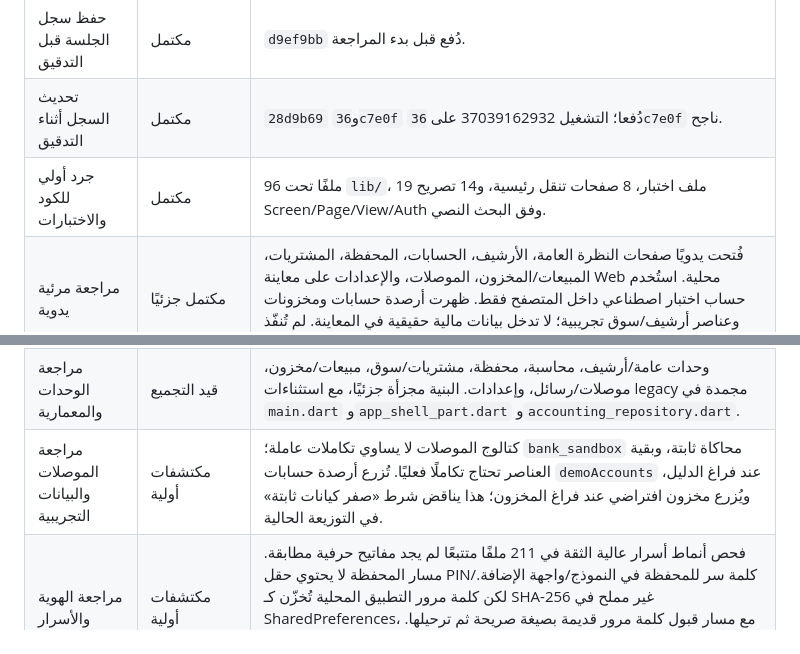
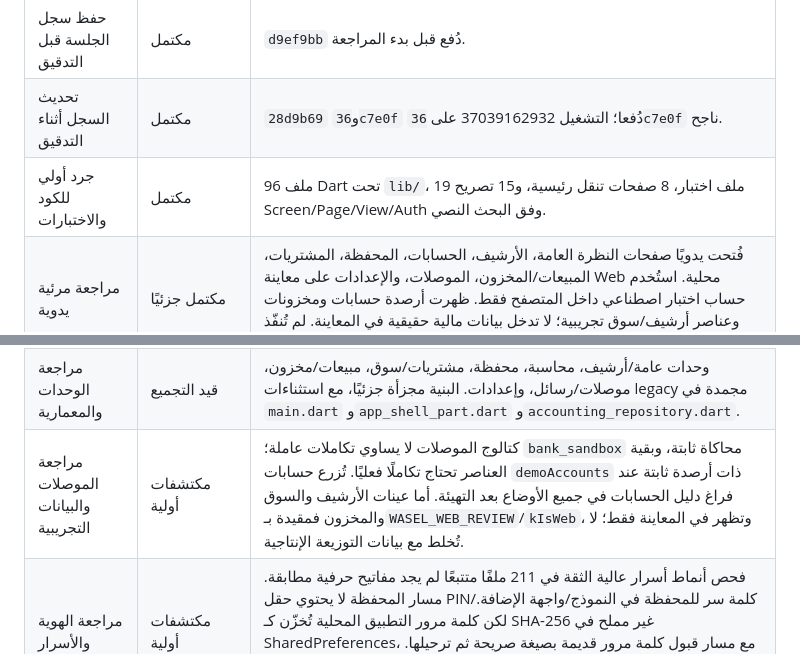
Before and after one commit to goodlooking3/3005, a Markdown page: docs/session-progress-2026-10-02-final-audit-ar.md, 2 parts joined by grey strips. Rendered like a GitHub page.

Commit message:
docs: clarify review seed scope

```diff
--- a/docs/session-progress-2026-10-02-final-audit-ar.md
+++ b/docs/session-progress-2026-10-02-final-audit-ar.md
@@ -17,11 +17,11 @@
 |---|---|---|
 | حفظ سجل الجلسة قبل التدقيق | مكتمل | `d9ef9bb` دُفع قبل بدء المراجعة. |
 | تحديث السجل أثناء التدقيق | مكتمل | `28d9b69` و`36c7e0f` دُفعا؛ التشغيل 37039162932 على `36c7e0f` ناجح. |
-| جرد أولي للكود والاختبارات | مكتمل | 96 ملفًا تحت `lib/`، 19 ملف اختبار، 8 صفحات تنقل رئيسية، و14 تصريح Screen/Page/View/Auth وفق البحث النصي. |
+| جرد أولي للكود والاختبارات | مكتمل | 96 ملف Dart تحت `lib/`، 19 ملف اختبار، 8 صفحات تنقل رئيسية، و15 تصريح Screen/Page/View/Auth وفق البحث النصي. |
 | مراجعة مرئية يدوية | مكتمل جزئيًا | فُتحت يدويًا صفحات النظرة العامة، الأرشيف، الحسابات، المحفظة، المشتريات، المبيعات/المخزون، الموصلات، والإعدادات على معاينة Web محلية. استُخدم حساب اختبار اصطناعي داخل المتصفح فقط. ظهرت أرصدة حسابات ومخزونات وعناصر أرشيف/سوق تجريبية؛ لا تدخل بيانات مالية حقيقية في المعاينة. لم تُنفّذ مراجعة قبول على Android أو Windows. |
 | نتيجة الاختبار/التحليل المحلي | مكتمل عند `28d9b69` | نجحت فحوص السياسات والاختبارات **55/55** وبناء Flutter Web review (**45 MB**). سجّل `flutter analyze` عدد **61 تشخيصًا غير مانع** (**0 أخطاء، 4 تحذيرات، 57 معلومة**) لأن الأمر يسمح صراحةً بعدم جعل التحذيرات/المعلومات قاتلة؛ لا يصح وصف التحليل بأنه خالٍ من التشخيصات. الالتزام اللاحق `36c7e0f` غيّر سجل التقدم فقط. |
 | مراجعة الوحدات والمعمارية | قيد التجميع | وحدات عامة/أرشيف، محاسبة، محفظة، مشتريات/سوق، مبيعات/مخزون، موصلات/رسائل، وإعدادات. البنية مجزأة جزئيًا، مع استثناءات legacy مجمدة في `main.dart` و`app_shell_part.dart` و`accounting_repository.dart`. |
-| مراجعة الموصلات والبيانات التجريبية | مكتشفات أولية | كتالوج الموصلات لا يساوي تكاملات عاملة؛ `bank_sandbox` محاكاة ثابتة، وبقية العناصر تحتاج تكاملًا فعليًا. تُزرع أرصدة حسابات `demoAccounts` عند فراغ الدليل، ويُزرع مخزون افتراضي عند فراغ المخزون؛ هذا يناقض شرط «صفر كيانات ثابتة» في التوزيعة الحالية. |
+| مراجعة الموصلات والبيانات التجريبية | مكتشفات أولية | كتالوج الموصلات لا يساوي تكاملات عاملة؛ `bank_sandbox` محاكاة ثابتة، وبقية العناصر تحتاج تكاملًا فعليًا. تُزرع حسابات `demoAccounts` ذات أرصدة ثابتة عند فراغ دليل الحسابات في جميع الأوضاع بعد التهيئة. أما عينات الأرشيف والسوق والمخزون فمقيدة بـ`WASEL_WEB_REVIEW`/`kIsWeb`، وتظهر في المعاينة فقط؛ لا تُخلط مع بيانات التوزيعة الإنتاجية. |
 | مراجعة الهوية والأسرار | مكتشفات أولية | فحص أنماط أسرار عالية الثقة في 211 ملفًا متتبعًا لم يجد مفاتيح حرفية مطابقة. مسار المحفظة لا يحتوي حقل PIN/كلمة سر للمحفظة في النموذج/واجهة الإضافة. لكن كلمة مرور التطبيق المحلية تُخزّن كـ SHA-256 غير مملح في SharedPreferences، مع مسار قبول كلمة مرور قديمة بصيغة صريحة ثم ترحيلها. قاعدة SQLite نفسها غير مشفرة في المصدر، وإعدادات الموصل/QR محفوظة في SQLite. هذا فحص ساكن محدود وليس شهادة أمنية. |
 | مراجعة قاعدة البيانات والترقيات | مكتمل ساكنًا، اختبار ترقية فعلية غير متحقق | مخطط SQLite عند الإصدار 23 مع مفاتيح وفهارس فريدة لعدد من الجداول ومسار تسلسلي محلي للكتابة. توجد فجوات idempotency، كما أن ترقية توحيد حسابات المحفظة تحذف الصفوف المكررة وتُبقي الأصغر دون دمج بيانات الأرصدة. |
 | فحص مخرجات التوزيع | مكتمل ساكنًا | لا توجد APK/AAB/Windows installer في شجرة العمل. توجد workflows مشروطة بالبناء: Android release يتطلب أسرار توقيع وخادم/معرّف إنتاج، ويبني APK فقط؛ Windows local workflow يبني حزمة/مثبّت محليًا عند التشغيل. بناء Web المنفذ هنا معاينة محلية فقط، لا نشر مستضاف دائم. |
```
